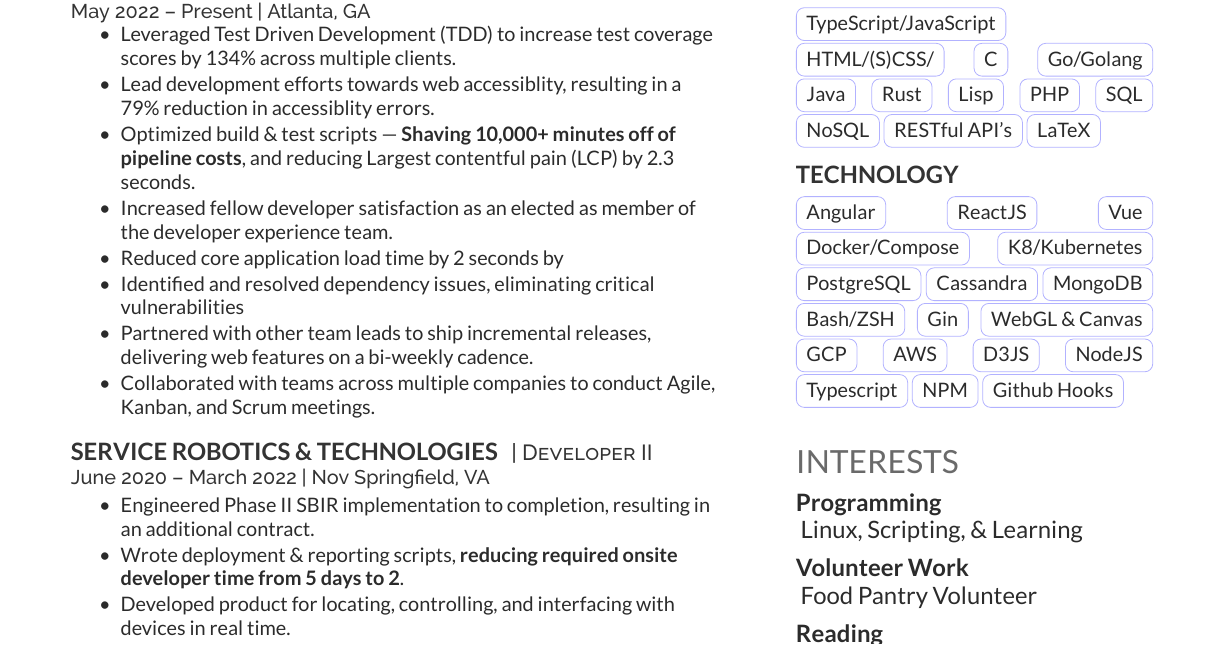
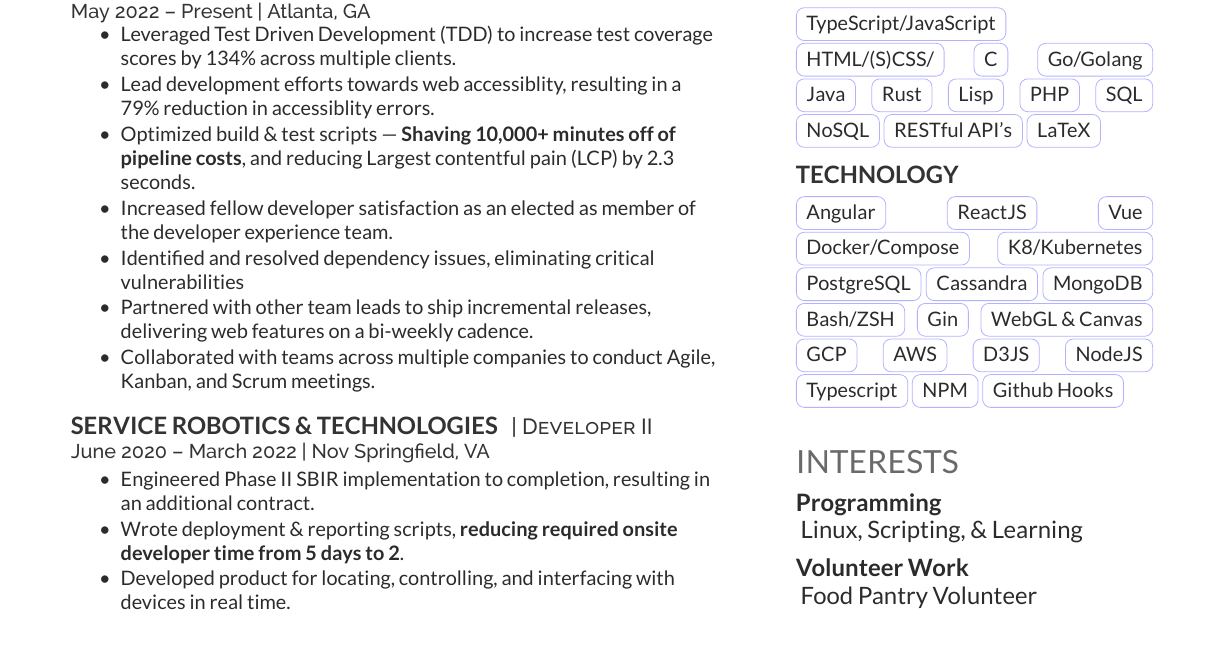
Before and after one commit to MaeBrooks/Resume, a LaTeX CV (resume.tex): part of the page, cut so that both start at the same text. The pictures show the PDF file Mae Brooks Resume.pdf that the author committed with the source.

Commit message:
Removed unfinished line - will finish later

```diff
--- a/resume.tex
+++ b/resume.tex
@@ -86,7 +86,6 @@
 \item{Lead development efforts towards web accessiblity, resulting in a 79\% reduction in accessiblity errors.}
 \item{Optimized build \& test scripts — \textbf{Shaving 10,000+ minutes off of pipeline costs}, and reducing Largest contentful pain (LCP) by 2.3 seconds.}
 \item{Increased fellow developer satisfaction as an elected as member of the developer experience team.}
-\item{Reduced core application load time by 2 seconds by }
 \item{Identified and resolved dependency issues, eliminating critical vulnerabilities}
 \item{Partnered with other team leads to ship incremental releases, delivering web features on a bi-weekly cadence.}
 \item{Collaborated with teams across multiple companies to conduct Agile, Kanban, and Scrum meetings.}
```
Also changed, not shown: Mae Brooks Resume.pdf, Mae Brooks Resume.png.
